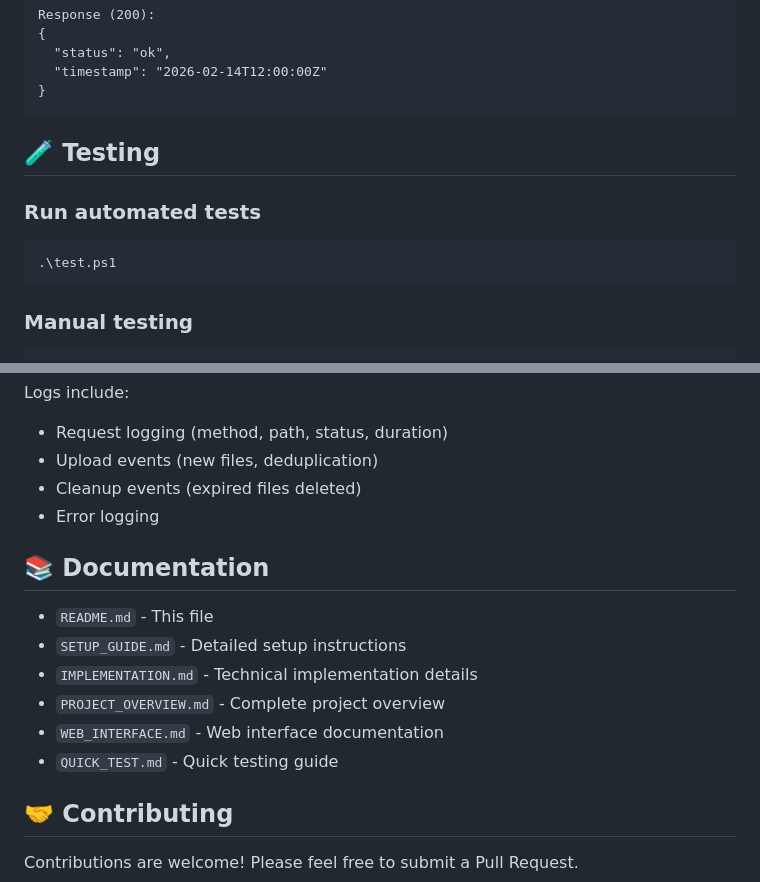
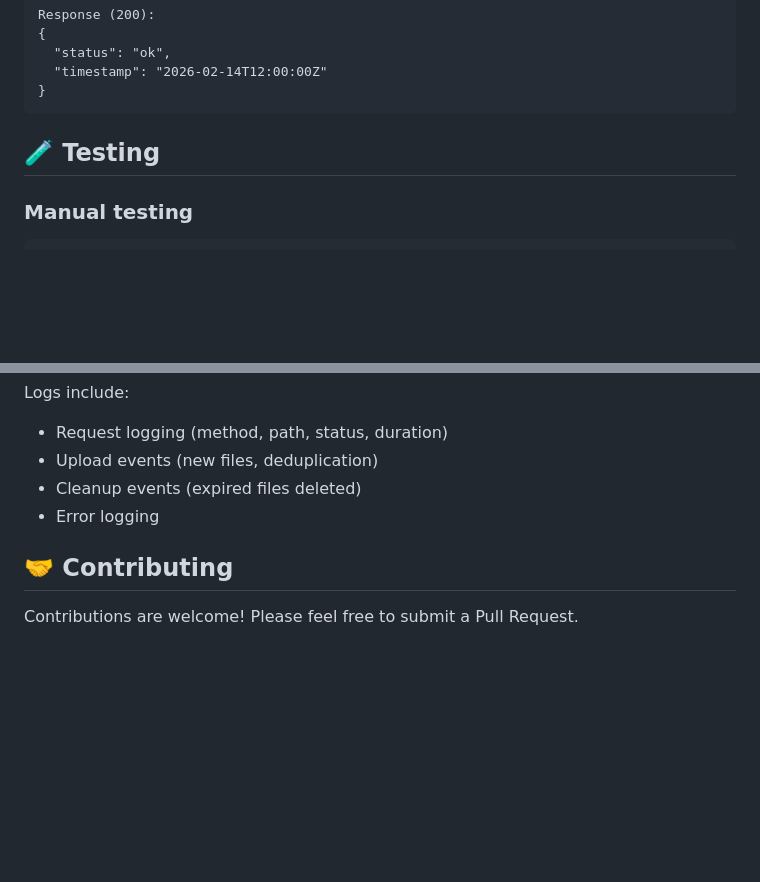
Before and after one commit to YassineTriki16/file-upload, a Markdown page: readme.md, 2 parts joined by grey strips. GitHub-like rendering; blank space fills up the shorter version.

Commit message:
docs: update README to remove references to deleted documentation files

````diff
--- a/readme.md
+++ b/readme.md
@@ -151,11 +151,6 @@ Response (200):
 
 ## 🧪 Testing
 
-### Run automated tests
-```bash
-.\test.ps1
-```
-
 ### Manual testing
 ```bash
 # Upload a file
@@ -283,15 +278,6 @@ Logs include:
 - Cleanup events (expired files deleted)
 - Error logging
 
-## 📚 Documentation
-
-- `README.md` - This file
-- `SETUP_GUIDE.md` - Detailed setup instructions
-- `IMPLEMENTATION.md` - Technical implementation details
-- `PROJECT_OVERVIEW.md` - Complete project overview
-- `WEB_INTERFACE.md` - Web interface documentation
-- `QUICK_TEST.md` - Quick testing guide
-
 ## 🤝 Contributing
 
 Contributions are welcome! Please feel free to submit a Pull Request.
````
